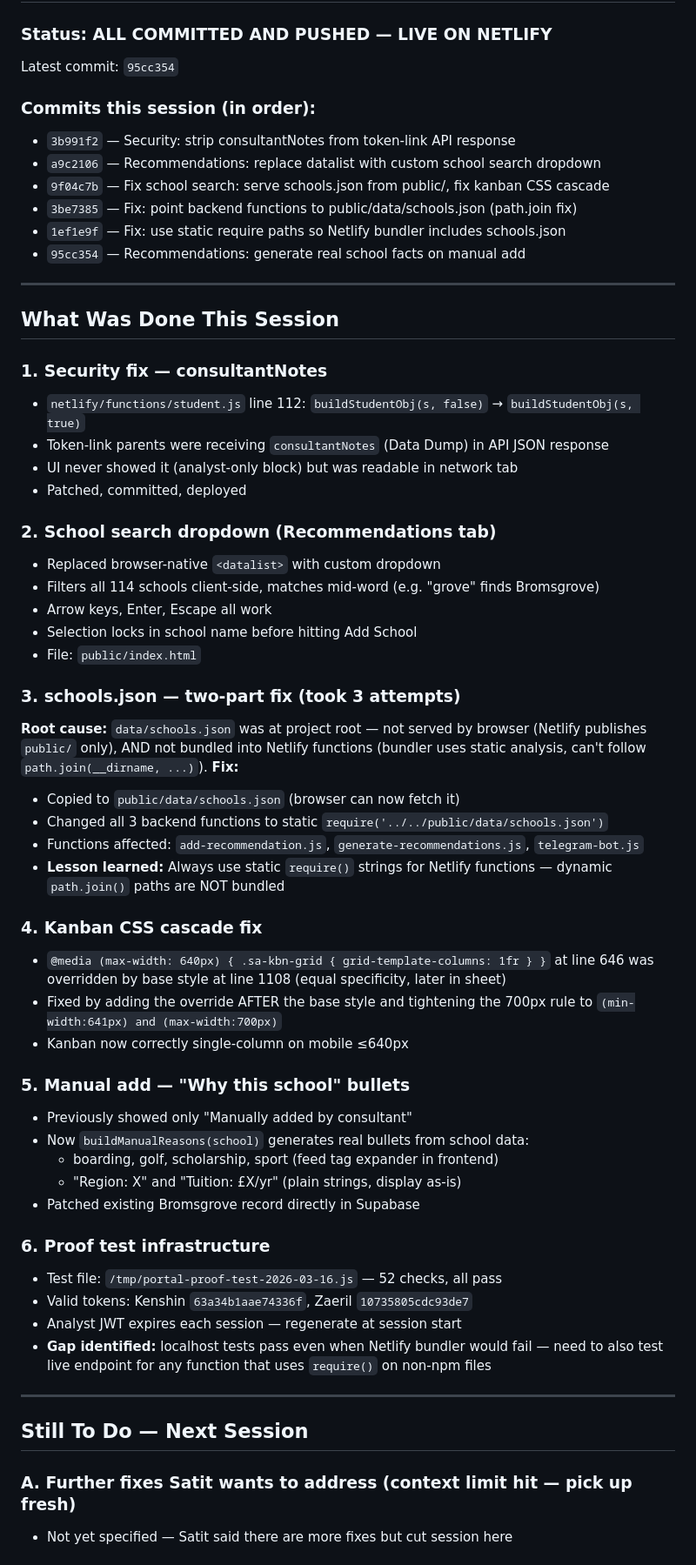
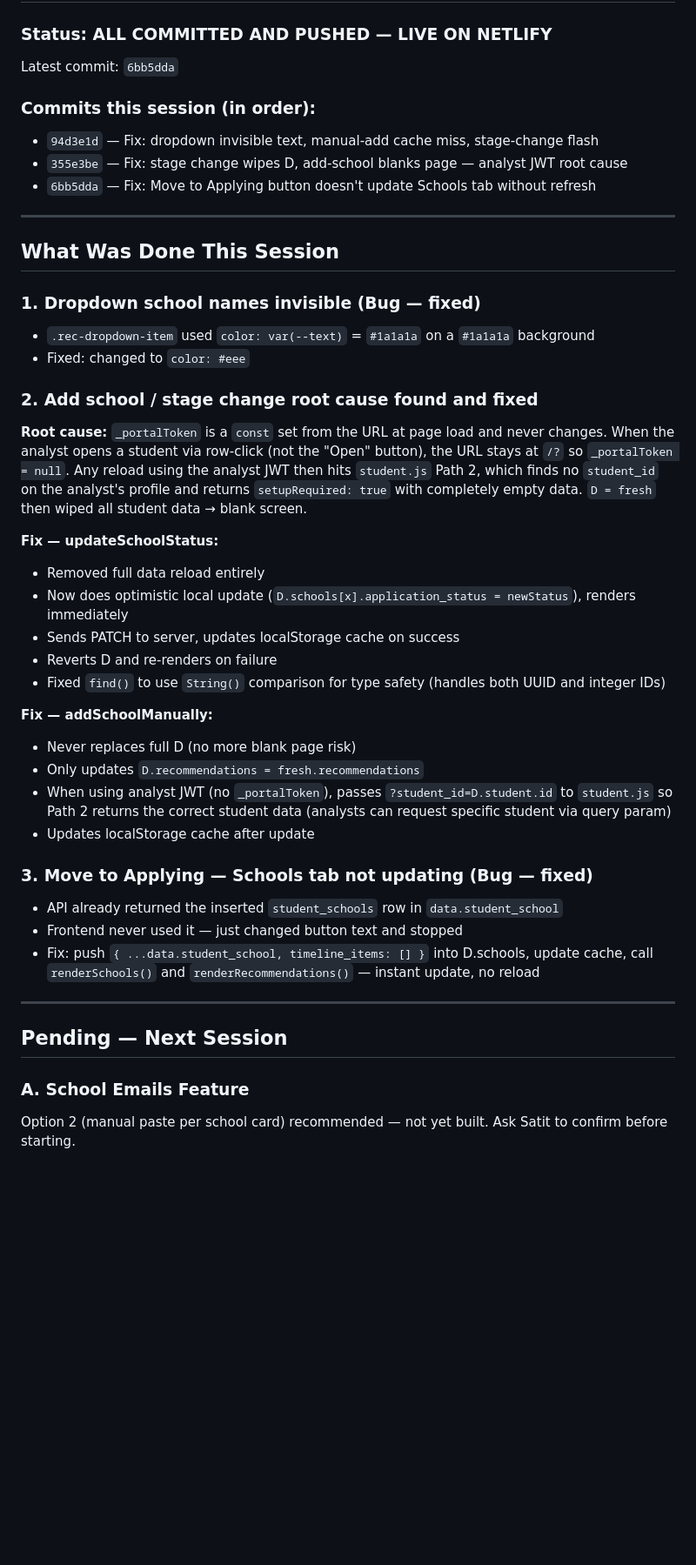
Before and after one commit to satitchiv/linkedu-portal, a Markdown page: PROGRESS.md, the part around one of its changes. Shown at 87% size. GitHub-like rendering; blank space fills up the shorter version.

Commit message:
Update PROGRESS.md — session 4 complete

```diff
--- a/PROGRESS.md
+++ b/PROGRESS.md
@@ -4,62 +4,53 @@
 
 ### Status: ALL COMMITTED AND PUSHED — LIVE ON NETLIFY
-Latest commit: `95cc354`
+Latest commit: `6bb5dda`
 
 ### Commits this session (in order):
-- `3b991f2` — Security: strip consultantNotes from token-link API response
-- `a9c2106` — Recommendations: replace datalist with custom school search dropdown
-- `9f04c7b` — Fix school search: serve schools.json from public/, fix kanban CSS cascade
-- `3be7385` — Fix: point backend functions to public/data/schools.json (path.join fix)
-- `1ef1e9f` — Fix: use static require paths so Netlify bundler includes schools.json
-- `95cc354` — Recommendations: generate real school facts on manual add
+- `94d3e1d` — Fix: dropdown invisible text, manual-add cache miss, stage-change flash
+- `355e3be` — Fix: stage change wipes D, add-school blanks page — analyst JWT root cause
+- `6bb5dda` — Fix: Move to Applying button doesn't update Schools tab without refresh
 
 ---
 
 ## What Was Done This Session
 
-### 1. Security fix — consultantNotes
-- `netlify/functions/student.js` line 112: `buildStudentObj(s, false)` → `buildStudentObj(s, true)`
-- Token-link parents were receiving `consultantNotes` (Data Dump) in API JSON response
-- UI never showed it (analyst-only block) but was readable in network tab
-- Patched, committed, deployed
+### 1. Dropdown school names invisible (Bug — fixed)
+- `.rec-dropdown-item` used `color: var(--text)` = `#1a1a1a` on a `#1a1a1a` background
+- Fixed: changed to `color: #eee`
 
-### 2. School search dropdown (Recommendations tab)
-- Replaced browser-native `<datalist>` with custom dropdown
-- Filters all 114 schools client-side, matches mid-word (e.g. "grove" finds Bromsgrove)
-- Arrow keys, Enter, Escape all work
-- Selection locks in school name before hitting Add School
-- File: `public/index.html`
+### 2. Add school / stage change root cause found and fixed
 
-### 3. schools.json — two-part fix (took 3 attempts)
-**Root cause:** `data/schools.json` was at project root — not served by browser (Netlify publishes `public/` only), AND not bundled into Netlify functions (bundler uses static analysis, can't follow `path.join(__dirname, ...)`).
-**Fix:**
-- Copied to `public/data/schools.json` (browser can now fetch it)
-- Changed all 3 backend functions to static `require('../../public/data/schools.json')`
-- Functions affected: `add-recommendation.js`, `generate-recommendations.js`, `telegram-bot.js`
-- **Lesson learned:** Always use static `require()` strings for Netlify functions — dynamic `path.join()` paths are NOT bundled
+**Root cause:** `_portalToken` is a `const` set from the URL at page load and never changes.
+When the analyst opens a student via row-click (not the "Open" button), the URL stays at `/?`
+so `_portalToken = null`. Any reload using the analyst JWT then hits `student.js` Path 2,
+which finds no `student_id` on the analyst's profile and returns `setupRequired: true`
+with completely empty data. `D = fresh` then wiped all student data → blank screen.
 
-### 4. Kanban CSS cascade fix
-- `@media (max-width: 640px) { .sa-kbn-grid { grid-template-columns: 1fr } }` at line 646 was overridden by base style at line 1108 (equal specificity, later in sheet)
-- Fixed by adding the override AFTER the base style and tightening the 700px rule to `(min-width:641px) and (max-width:700px)`
-- Kanban now correctly single-column on mobile ≤640px
+**Fix — updateSchoolStatus:**
+- Removed full data reload entirely
+- Now does optimistic local update (`D.schools[x].application_status = newStatus`), renders immediately
+- Sends PATCH to server, updates localStorage cache on success
+- Reverts D and re-renders on failure
+- Fixed `find()` to use `String()` comparison for type safety (handles both UUID and integer IDs)
 
-### 5. Manual add — "Why this school" bullets
-- Previously showed only "Manually added by consultant"
-- Now `buildManualReasons(school)` generates real bullets from school data:
-  - boarding, golf, scholarship, sport (feed tag expander in frontend)
-  - "Region: X" and "Tuition: £X/yr" (plain strings, display as-is)
-- Patched existing Bromsgrove record directly in Supabase
+**Fix — addSchoolManually:**
+- Never replaces full D (no more blank page risk)
+- Only updates `D.recommendations = fresh.recommendations`
+- When using analyst JWT (no `_portalToken`), passes `?student_id=D.student.id` to `student.js`
+  so Path 2 returns the correct student data (analysts can request specific student via query param)
+- Updates localStorage cache after update
 
-### 6. Proof test infrastructure
-- Test file: `/tmp/portal-proof-test-2026-03-16.js` — 52 checks, all pass
-- Valid tokens: Kenshin `63a34b1aae74336f`, Zaeril `10735805cdc93de7`
-- Analyst JWT expires each session — regenerate at session start
-- **Gap identified:** localhost tests pass even when Netlify bundler would fail — need to also test live endpoint for any function that uses `require()` on non-npm files
+### 3. Move to Applying — Schools tab not updating (Bug — fixed)
+- API already returned the inserted `student_schools` row in `data.student_school`
+- Frontend never used it — just changed button text and stopped
+- Fix: push `{ ...data.student_school, timeline_items: [] }` into D.schools, update cache,
+  call `renderSchools()` and `renderRecommendations()` — instant update, no reload
 
 ---
 
-## Still To Do — Next Session
+## Pending — Next Session
 
-### A. Further fixes Satit wants to address (context limit hit — pick up fresh)
-- Not yet specified — Satit said there are more fixes but cut session here
+### A. School Emails Feature
+Option 2 (manual paste per school card) recommended — not yet built.
+Ask Satit to confirm before starting.
 
```
Also changed, not shown: other parts of PROGRESS.md (+5 -111 lines).
